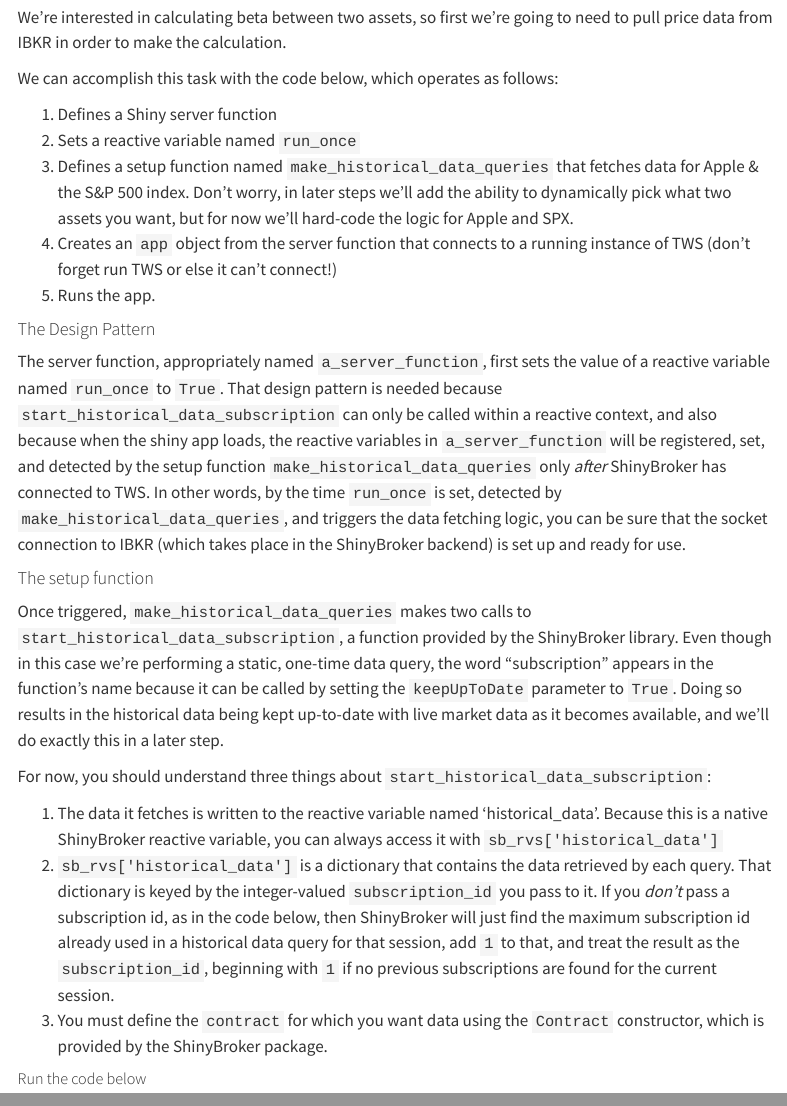
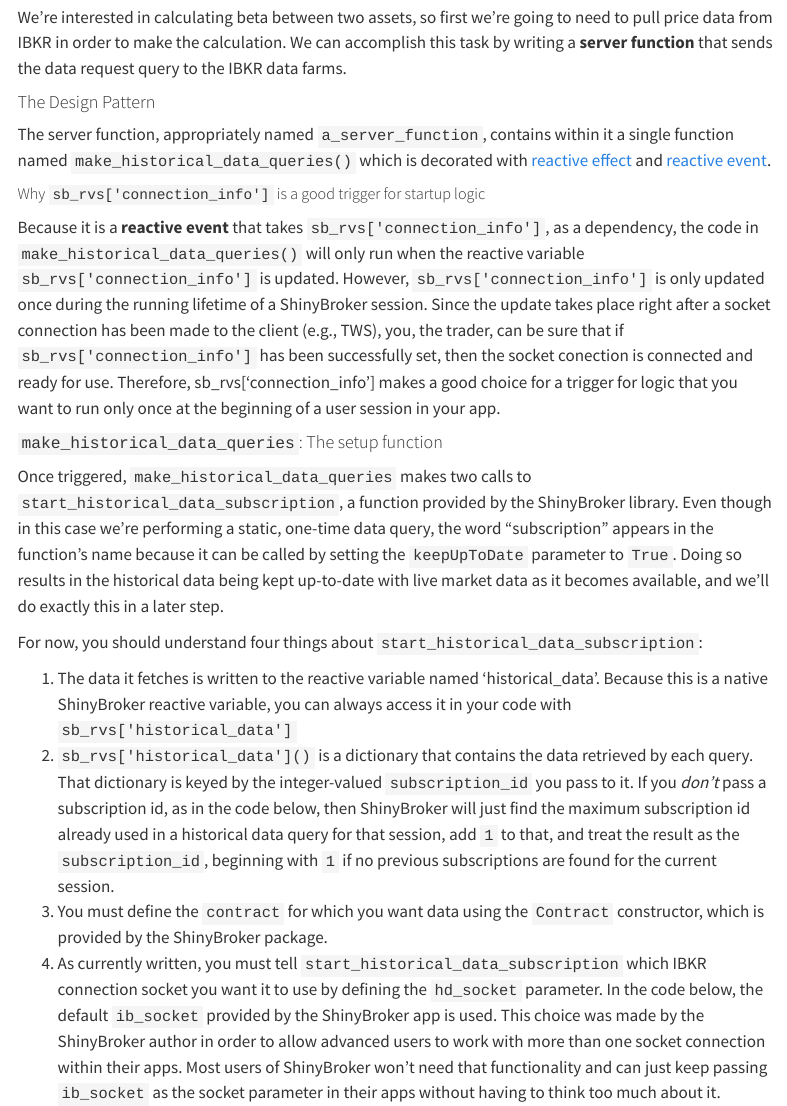
Before and after one commit to JakeVestal/shinybroker, a Quarto document (query_and_display_market_data.qmd): the page in a window 1100 px wide, from 420 px down, and a second part further down, joined at a grey line. Rendered offline with R 4.5, knitr and Pandoc in place of Quarto, with nearby package versions; menus at the side of the page are left out.

Commit message:
0.6.13 basics 1

```diff
--- a/query_and_display_market_data.qmd
+++ b/query_and_display_market_data.qmd
@@ -20,33 +20,30 @@ placement, and finally-- *a video walkthrough of all this* :)
 
 ### Step 1: `sb_rvs` and setup logic
 We're interested in calculating beta between two assets, so first we're going to
-need to pull price data from IBKR in order to make the calculation.
-
-We can accomplish this task with the code below, which operates as follows:
-
-1. Defines a Shiny server function
-2. Sets a reactive variable named `run_once`
-3. Defines a setup function named `make_historical_data_queries` that fetches
-data for Apple & the S&P 500 index. Don't worry, in later steps we'll add the
-ability to dynamically pick what two assets you want, but for now we'll
-hard-code the logic for Apple and SPX.
-4. Creates an `app` object from the server function that connects to a running
-instance of TWS (don't forget run TWS or else it can't connect!)
-5. Runs the app.
+need to pull price data from IBKR in order to make the calculation. We can
+accomplish this task by writing a **server function** that sends the data
+request query to the IBKR data farms.
 
 #### The Design Pattern
-The server function, appropriately named `a_server_function`, first sets the
-value of a reactive variable named `run_once` to `True`. That design pattern is
-needed because `start_historical_data_subscription` can only be called within a
-reactive context, and also because when the shiny app loads, the reactive
-variables in `a_server_function` will be registered, set, and detected by the
-setup function `make_historical_data_queries` only *after* ShinyBroker has
-connected to TWS. In other words, by the time `run_once` is set, detected by
-`make_historical_data_queries`, and triggers the data fetching logic, you can be
- sure that the socket connection to IBKR (which takes place in the ShinyBroker
- backend) is set up and ready for use.
+The server function, appropriately named `a_server_function`, contains within it
+ a single function named `make_historical_data_queries()` which is decorated
+ with [reactive effect](https://shiny.posit.co/py/api/core/reactive.effect
+ .html) and [reactive event](https://shiny.posit.co/py/api/core/reactive.event
+ .html).
 
-#### The setup function
+##### Why `sb_rvs['connection_info']` is a good trigger for startup logic
+Because it is a **reactive event** that takes `sb_rvs['connection_info']`,
+as a dependency, the code in `make_historical_data_queries()` will only run when
+the reactive variable `sb_rvs['connection_info']` is updated. However,
+`sb_rvs['connection_info']` is only updated once during the running lifetime of
+a ShinyBroker session. Since the update takes place right after a socket
+connection has been made to the client (e.g., TWS), you, the trader, can be sure
+ that if `sb_rvs['connection_info']` has been successfully set, then the socket
+ conection is connected and ready for use. Therefore, sb_rvs['connection_info']
+makes a good choice for a trigger for logic that you want to run only once at
+the beginning of a user session in your app.
+
+#### `make_historical_data_queries`: The setup function
 Once triggered, `make_historical_data_queries` makes two calls to
 `start_historical_data_subscription`, a function provided by the ShinyBroker
 library. Even though in this case we're performing a static, one-time data
@@ -55,20 +52,27 @@ be called by setting the `keepUpToDate` parameter to `True`. Doing so results in
  the historical data being kept up-to-date with live market data as it becomes
  available, and we'll do exactly this in a later step.
 
-For now, you should understand three things about
+For now, you should understand four things about
 `start_historical_data_subscription`:
 
 1. The data it fetches is written to the reactive variable named
 'historical_data'. Because this is a native ShinyBroker reactive variable, you
-can always access it with `sb_rvs['historical_data']`
-2. `sb_rvs['historical_data']` is a dictionary that contains the data retrieved
-by each query. That dictionary is keyed by the integer-valued `subscription_id`
-you pass to it. If you *don't* pass a subscription id, as in the code below,
-then ShinyBroker will just find the maximum subscription id already used in a
-historical data query for that session, add `1` to that, and treat the result as
- the `subscription_id`, beginning with `1` if no previous subscriptions are
- found for the current session.
+can always access it in your code with `sb_rvs['historical_data']`
+2. `sb_rvs['historical_data']()` is a dictionary that contains the data
+retrieved by each query. That dictionary is keyed by the integer-valued
+`subscription_id` you pass to it. If you *don't* pass a subscription id, as in
+the code below, then ShinyBroker will just find the maximum subscription id
+already used in a historical data query for that session, add `1` to that, and
+treat the result as the `subscription_id`, beginning with `1` if no previous
+subscriptions are found for the current session.
 3. You must define the `contract` for which you want data using the `Contract`
 constructor, which is provided by the ShinyBroker package.
+4. As currently written, you must tell `start_historical_data_subscription`
+which IBKR connection socket you want it to use by defining the `hd_socket`
+parameter. In the code below, the default `ib_socket` provided by the
+ShinyBroker app is used. This choice was made by the ShinyBroker author in order
+ to allow advanced users to work with more than one socket connection within
+ their apps. Most users of ShinyBroker won't need that functionality and can
+ just keep passing `ib_socket` as the socket parameter in their apps without
+ having to think too much about it.
 
-##### Run the code below
```
Also changed, not shown: query_and_display_market_data.qmd (22 more changed lines).
